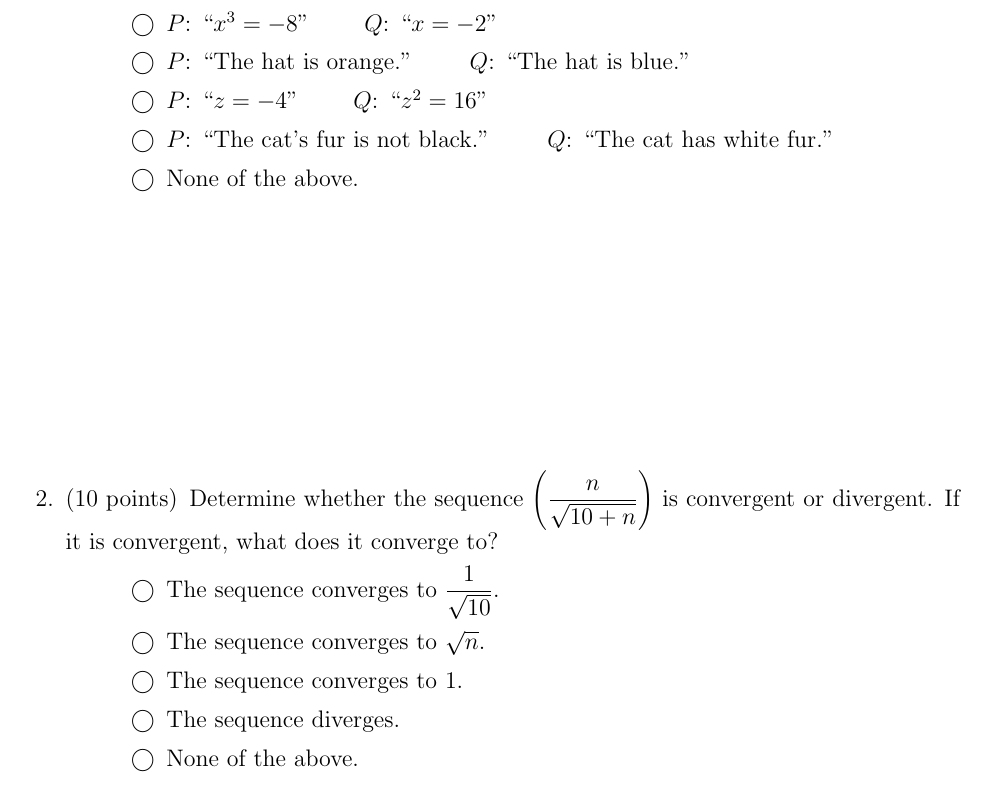
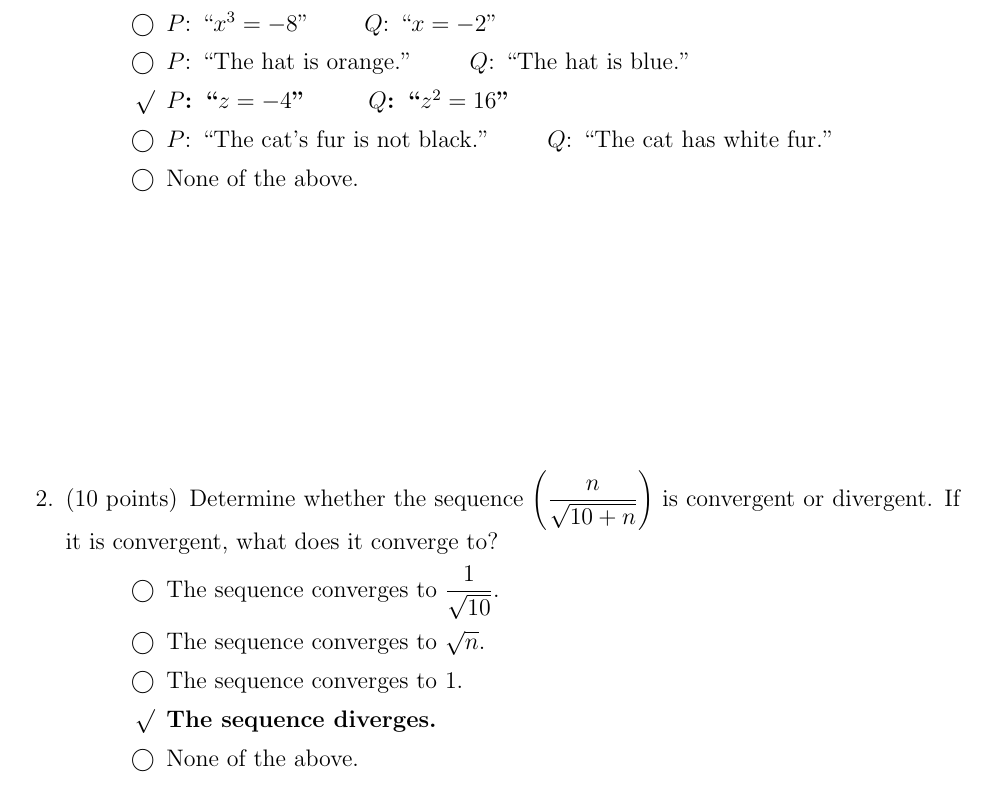
Before and after one commit to StevenClontz/teaching-2014-fall, a LaTeX problem sheet (quizzes/quiz01.tex): part of the page, cut so that both start at the same text. Compiled offline with pdfLaTeX.

Commit message:
print answers on quiz 1

```diff
--- a/quizzes/quiz01.tex
+++ b/quizzes/quiz01.tex
@@ -1,6 +1,8 @@
 \documentclass[12pt]{exam}
 
 \newcommand{\ds}{\ensuremath{\displaystyle}}
+
+\printanswers
 
 \begin{document}
 
```
Also changed, not shown: quizzes/quiz01.pdf.
